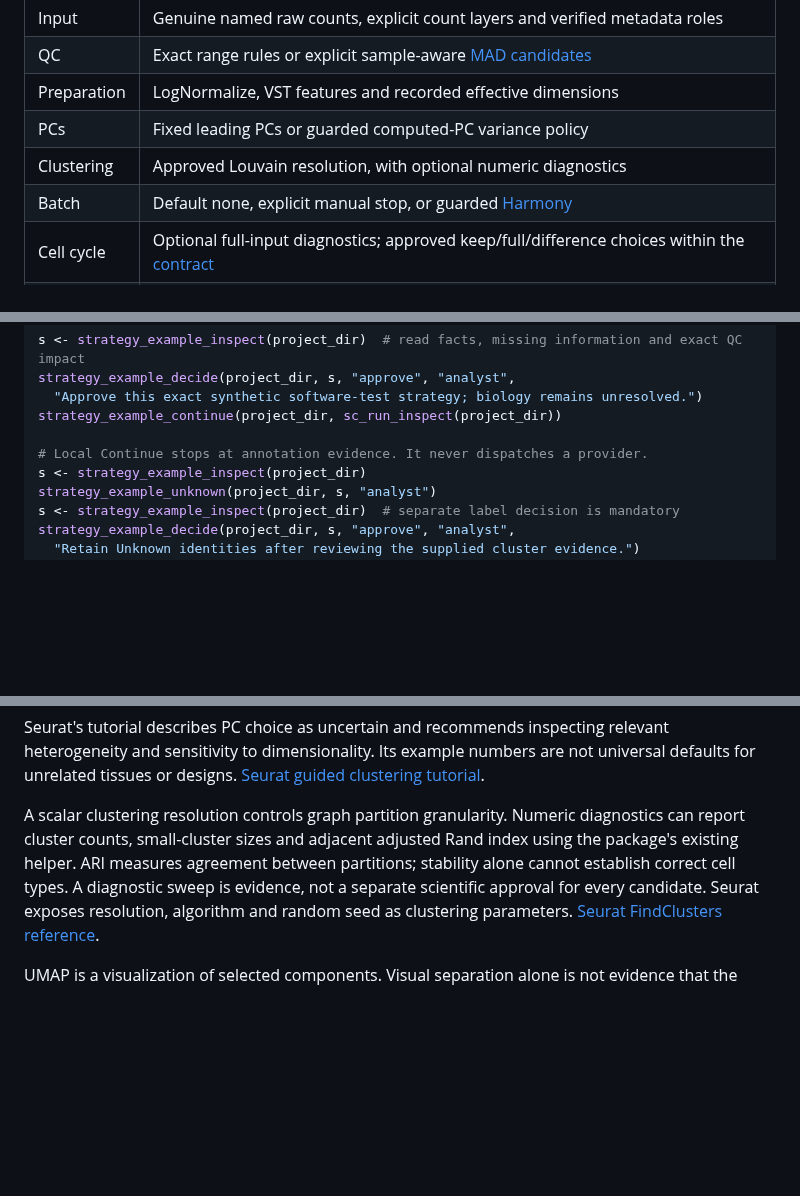
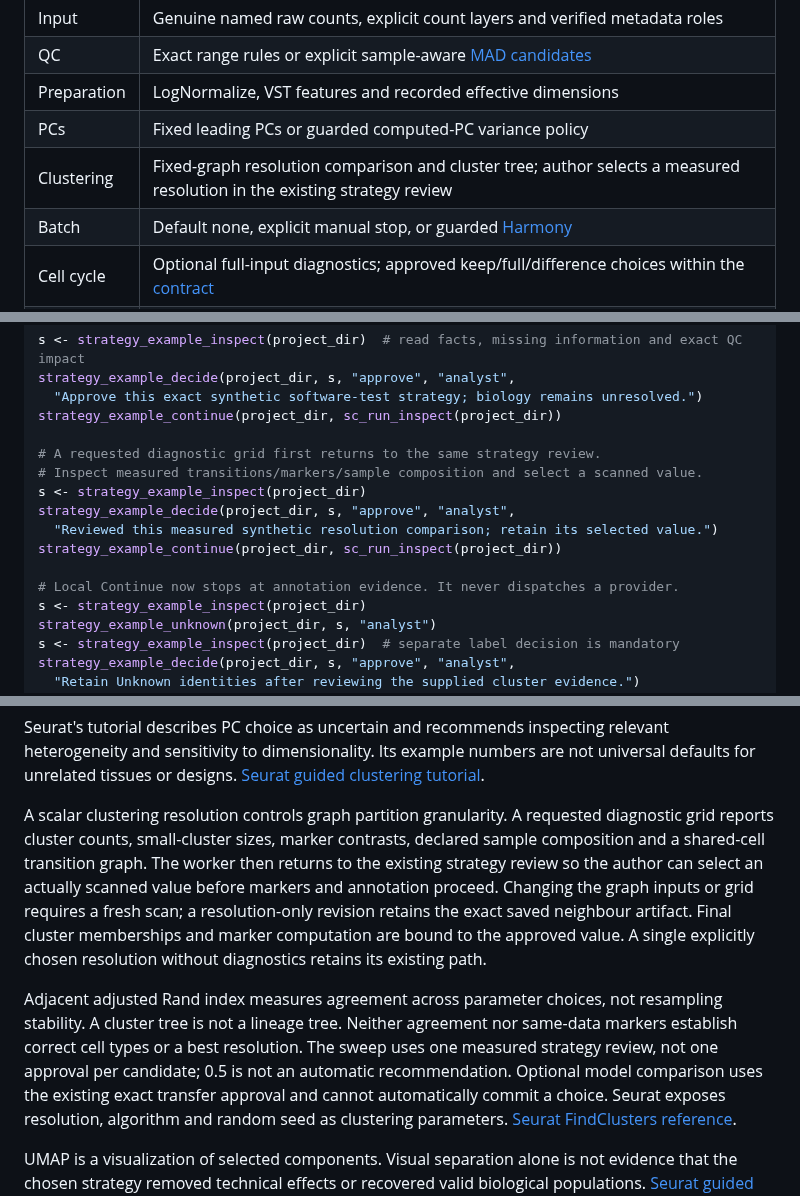
Before and after one commit to ChanghaoKan/scAgentKit, a Markdown page: docs/ANALYSIS_STRATEGY_SUPPORT.md, 3 parts joined by grey strips. GitHub-like rendering; blank space fills up the shorter version.

```diff
--- a/docs/ANALYSIS_STRATEGY_SUPPORT.md
+++ b/docs/ANALYSIS_STRATEGY_SUPPORT.md
@@ -11,7 +11,7 @@ entry reuses its declared foundation instead of rerunning these steps.
 | QC | Exact range rules or explicit sample-aware [MAD candidates](MAD_REVIEW.md) |
 | Preparation | LogNormalize, VST features and recorded effective dimensions |
 | PCs | Fixed leading PCs or guarded computed-PC variance policy |
-| Clustering | Approved Louvain resolution, with optional numeric diagnostics |
+| Clustering | Fixed-graph resolution comparison and cluster tree; author selects a measured resolution in the existing strategy review |
 | Batch | Default none, explicit manual stop, or guarded [Harmony](HARMONY_PC_REVIEW.md) |
 | Cell cycle | Optional full-input diagnostics; approved keep/full/difference choices within the [contract](CELL_CYCLE_REVIEW.md) |
 | Doublets | Explicit capture/rate prerequisites, default keep; jointly approved removal under the [adapter contract](DOUBLET_REVIEW.md) |
@@ -136,7 +136,14 @@ strategy_example_decide(project_dir, s, "approve", "analyst",
   "Approve this exact synthetic software-test strategy; biology remains unresolved.")
 strategy_example_continue(project_dir, sc_run_inspect(project_dir))
 
-# Local Continue stops at annotation evidence. It never dispatches a provider.
+# A requested diagnostic grid first returns to the same strategy review.
+# Inspect measured transitions/markers/sample composition and select a scanned value.
+s <- strategy_example_inspect(project_dir)
+strategy_example_decide(project_dir, s, "approve", "analyst",
+  "Reviewed this measured synthetic resolution comparison; retain its selected value.")
+strategy_example_continue(project_dir, sc_run_inspect(project_dir))
+
+# Local Continue now stops at annotation evidence. It never dispatches a provider.
 s <- strategy_example_inspect(project_dir)
 strategy_example_unknown(project_dir, s, "analyst")
 s <- strategy_example_inspect(project_dir)  # separate label decision is mandatory
@@ -237,11 +244,22 @@ relevant heterogeneity and sensitivity to dimensionality. Its example numbers
 are not universal defaults for unrelated tissues or designs.
 [Seurat guided clustering tutorial](https://satijalab.org/seurat/articles/pbmc3k_tutorial).
 
-A scalar clustering resolution controls graph partition granularity. Numeric
-diagnostics can report cluster counts, small-cluster sizes and adjacent adjusted
-Rand index using the package's existing helper. ARI measures agreement between
-partitions; stability alone cannot establish correct cell types. A diagnostic
-sweep is evidence, not a separate scientific approval for every candidate.
+A scalar clustering resolution controls graph partition granularity. A requested
+diagnostic grid reports cluster counts, small-cluster sizes, marker contrasts,
+declared sample composition and a shared-cell transition graph. The worker then
+returns to the existing strategy review so the author can select an actually
+scanned value before markers and annotation proceed. Changing the graph inputs or
+grid requires a fresh scan; a resolution-only revision retains the exact saved
+neighbour artifact. Final cluster memberships and marker computation are bound to
+the approved value. A single explicitly chosen resolution without diagnostics
+retains its existing path.
+
+Adjacent adjusted Rand index measures agreement across parameter choices, not
+resampling stability. A cluster tree is not a lineage tree. Neither agreement nor
+same-data markers establish correct cell types or a best resolution. The sweep
+uses one measured strategy review, not one approval per candidate; 0.5 is not an
+automatic recommendation. Optional model comparison uses the existing exact
+transfer approval and cannot automatically commit a choice.
 Seurat exposes resolution, algorithm and random seed as clustering parameters.
 [Seurat FindClusters reference](https://satijalab.org/seurat/reference/findclusters).
 
```
Also changed, not shown: README.md (+3 -1 lines).
